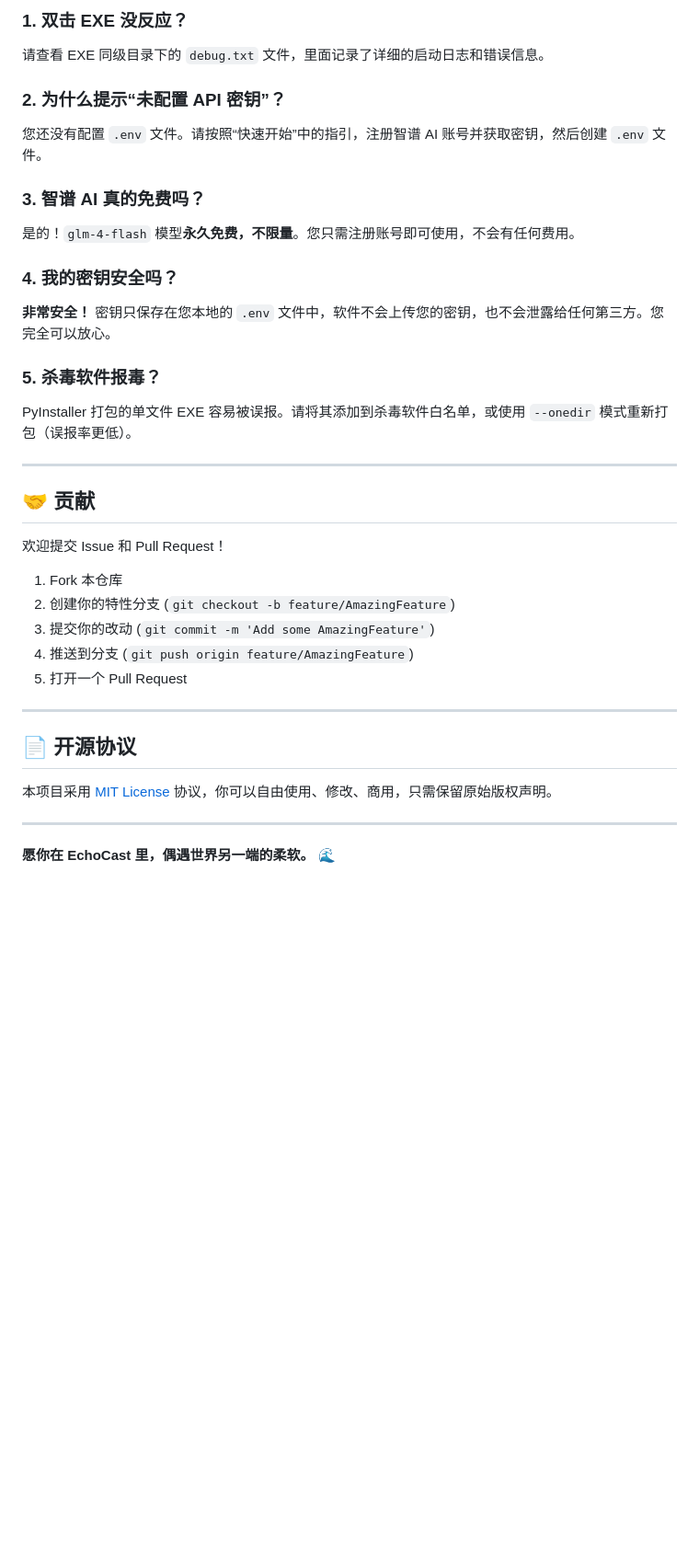
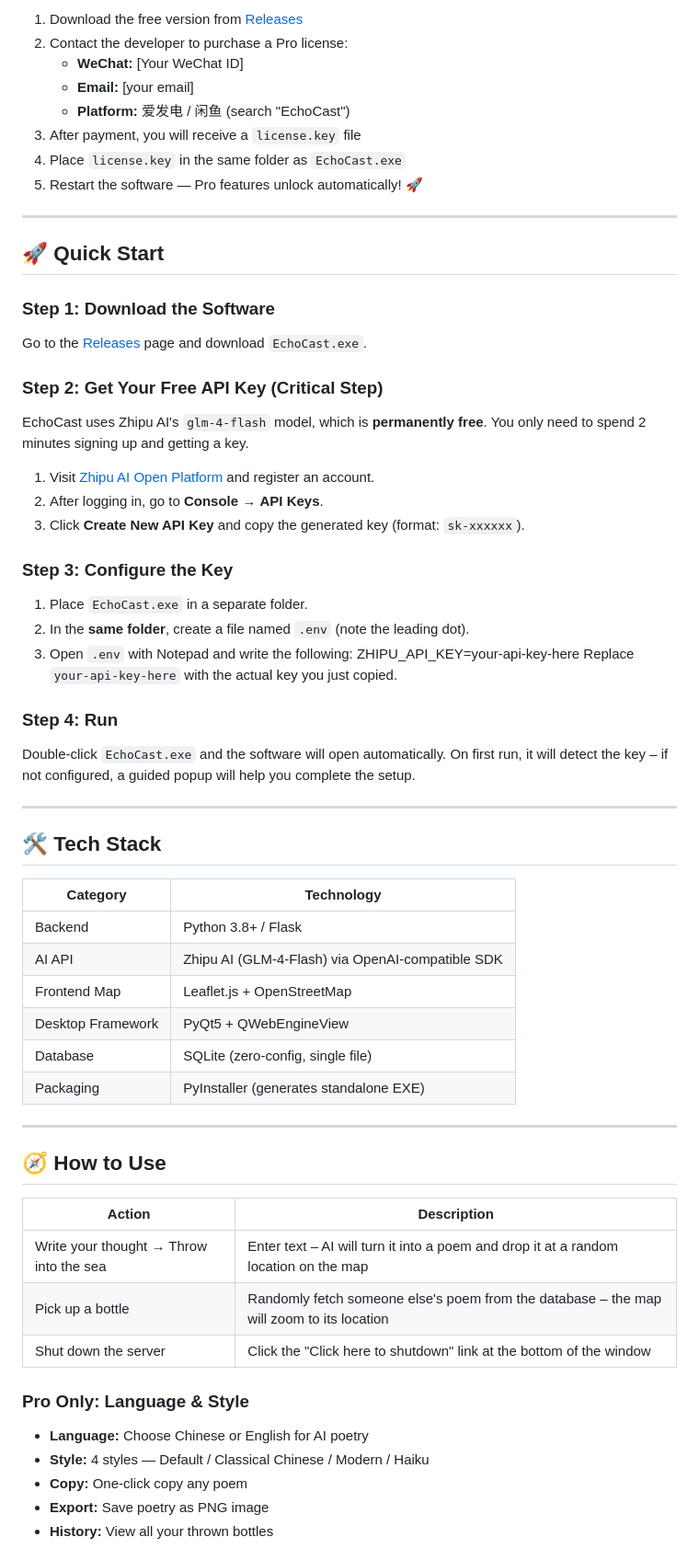
Before and after one commit to 20140804/EchoCast, a Markdown page: README.md, the part around one of its changes. Shown at 92% size. GitHub-like rendering; blank space fills up the shorter version.

```diff
--- a/README.md
+++ b/README.md
@@ -79,37 +46,69 @@ EchoCast 使用智谱 AI 的 `glm-4-flash` 模型，该模型**永久免费**。
 
-### 1. 双击 EXE 没反应？
-请查看 EXE 同级目录下的 `debug.txt` 文件，里面记录了详细的启动日志和错误信息。
-
-### 2. 为什么提示“未配置 API 密钥”？
-您还没有配置 `.env` 文件。请按照“快速开始”中的指引，注册智谱 AI 账号并获取密钥，然后创建 `.env` 文件。
-
-### 3. 智谱 AI 真的免费吗？
-是的！`glm-4-flash` 模型**永久免费，不限量**。您只需注册账号即可使用，不会有任何费用。
-
-### 4. 我的密钥安全吗？
-**非常安全！** 密钥只保存在您本地的 `.env` 文件中，软件不会上传您的密钥，也不会泄露给任何第三方。您完全可以放心。
-
-### 5. 杀毒软件报毒？
-PyInstaller 打包的单文件 EXE 容易被误报。请将其添加到杀毒软件白名单，或使用 `--onedir` 模式重新打包（误报率更低）。
+1. Download the free version from [Releases](https://github.com/20140804/EchoCast/releases)
+2. Contact the developer to purchase a Pro license:
+   - **WeChat:** [Your WeChat ID]
+   - **Email:** [your email]
+   - **Platform:** 爱发电 / 闲鱼 (search "EchoCast")
+3. After payment, you will receive a `license.key` file
+4. Place `license.key` in the same folder as `EchoCast.exe`
+5. Restart the software — Pro features unlock automatically! 🚀
 
 ---
 
-## 🤝 贡献
+## 🚀 Quick Start
 
-欢迎提交 Issue 和 Pull Request！
+### Step 1: Download the Software
 
-1. Fork 本仓库
-2. 创建你的特性分支 (`git checkout -b feature/AmazingFeature`)
-3. 提交你的改动 (`git commit -m 'Add some AmazingFeature'`)
-4. 推送到分支 (`git push origin feature/AmazingFeature`)
-5. 打开一个 Pull Request
+Go to the [Releases](https://github.com/20140804/EchoCast/releases) page and download `EchoCast.exe`.
+
+### Step 2: Get Your Free API Key (Critical Step)
+
+EchoCast uses Zhipu AI's `glm-4-flash` model, which is **permanently free**. You only need to spend 2 minutes signing up and getting a key.
+
+1. Visit [Zhipu AI Open Platform](https://open.bigmodel.cn/) and register an account.
+2. After logging in, go to **Console** → **API Keys**.
+3. Click **Create New API Key** and copy the generated key (format: `sk-xxxxxx`).
+
+### Step 3: Configure the Key
+
+1. Place `EchoCast.exe` in a separate folder.
+2. In the **same folder**, create a file named `.env` (note the leading dot).
+3. Open `.env` with Notepad and write the following:
+ZHIPU_API_KEY=your-api-key-here
+Replace `your-api-key-here` with the actual key you just copied.
+
+### Step 4: Run
+
+Double-click `EchoCast.exe` and the software will open automatically. On first run, it will detect the key – if not configured, a guided popup will help you complete the setup.
 
 ---
 
-## 📄 开源协议
+## 🛠️ Tech Stack
 
-本项目采用 [MIT License](LICENSE) 协议，你可以自由使用、修改、商用，只需保留原始版权声明。
+| Category | Technology |
+|----------|------------|
+| Backend | Python 3.8+ / Flask |
+| AI API | Zhipu AI (GLM-4-Flash) via OpenAI-compatible SDK |
+| Frontend Map | Leaflet.js + OpenStreetMap |
+| Desktop Framework | PyQt5 + QWebEngineView |
+| Database | SQLite (zero-config, single file) |
+| Packaging | PyInstaller (generates standalone EXE) |
 
 ---
 
-**愿你在 EchoCast 里，偶遇世界另一端的柔软。** 🌊
+## 🧭 How to Use
+
+| Action | Description |
+|--------|-------------|
+| Write your thought → Throw into the sea | Enter text – AI will turn it into a poem and drop it at a random location on the map |
+| Pick up a bottle | Randomly fetch someone else's poem from the database – the map will zoom to its location |
+| Shut down the server | Click the "Click here to shutdown" link at the bottom of the window |
+
+### Pro Only: Language & Style
+
+- **Language:** Choose Chinese or English for AI poetry
+- **Style:** 4 styles — Default / Classical Chinese / Modern / Haiku
+- **Copy:** One-click copy any poem
+- **Export:** Save poetry as PNG image
+- **History:** View all your thrown bottles
+
```
Also changed, not shown: other parts of README.md (+84 -56 lines).
